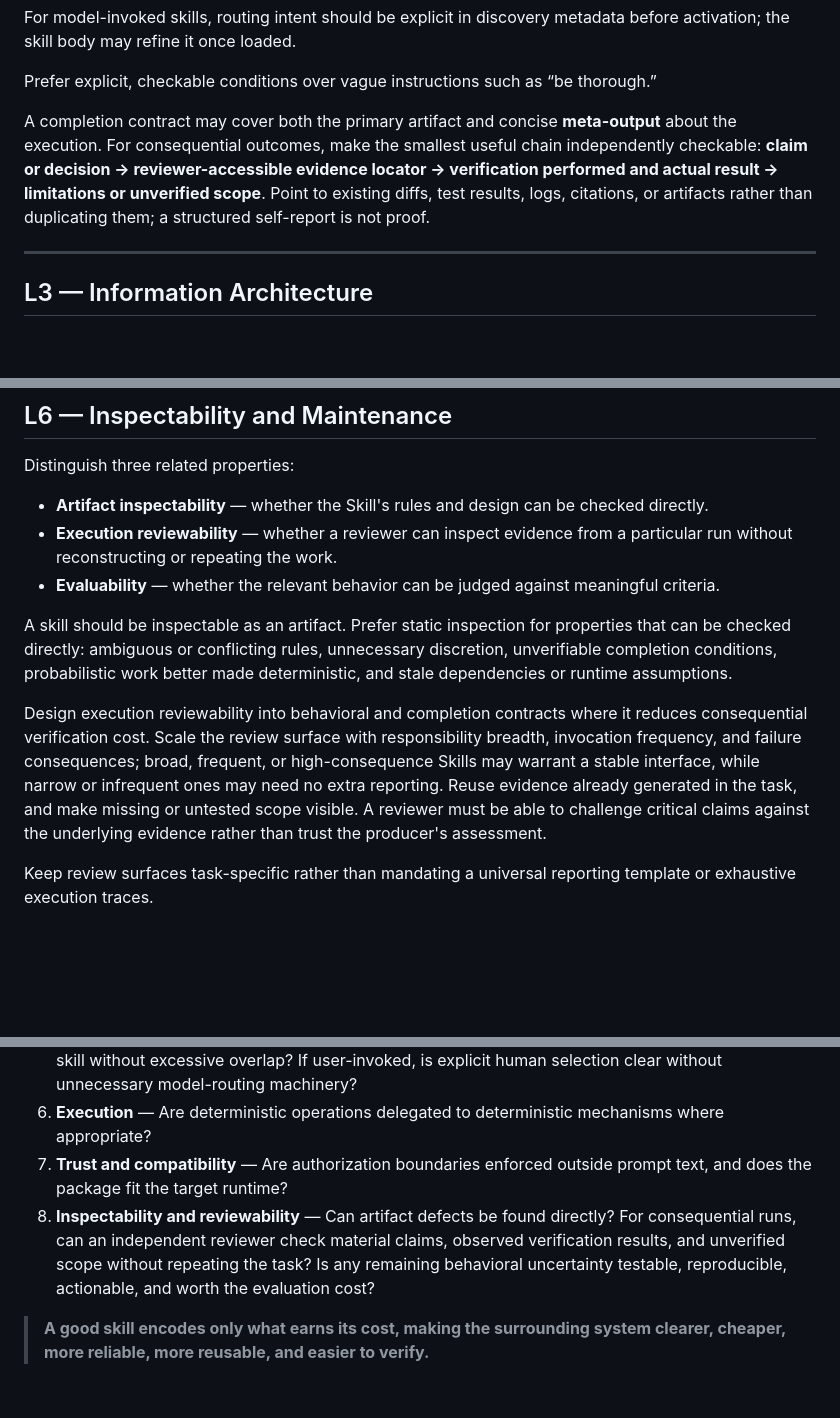
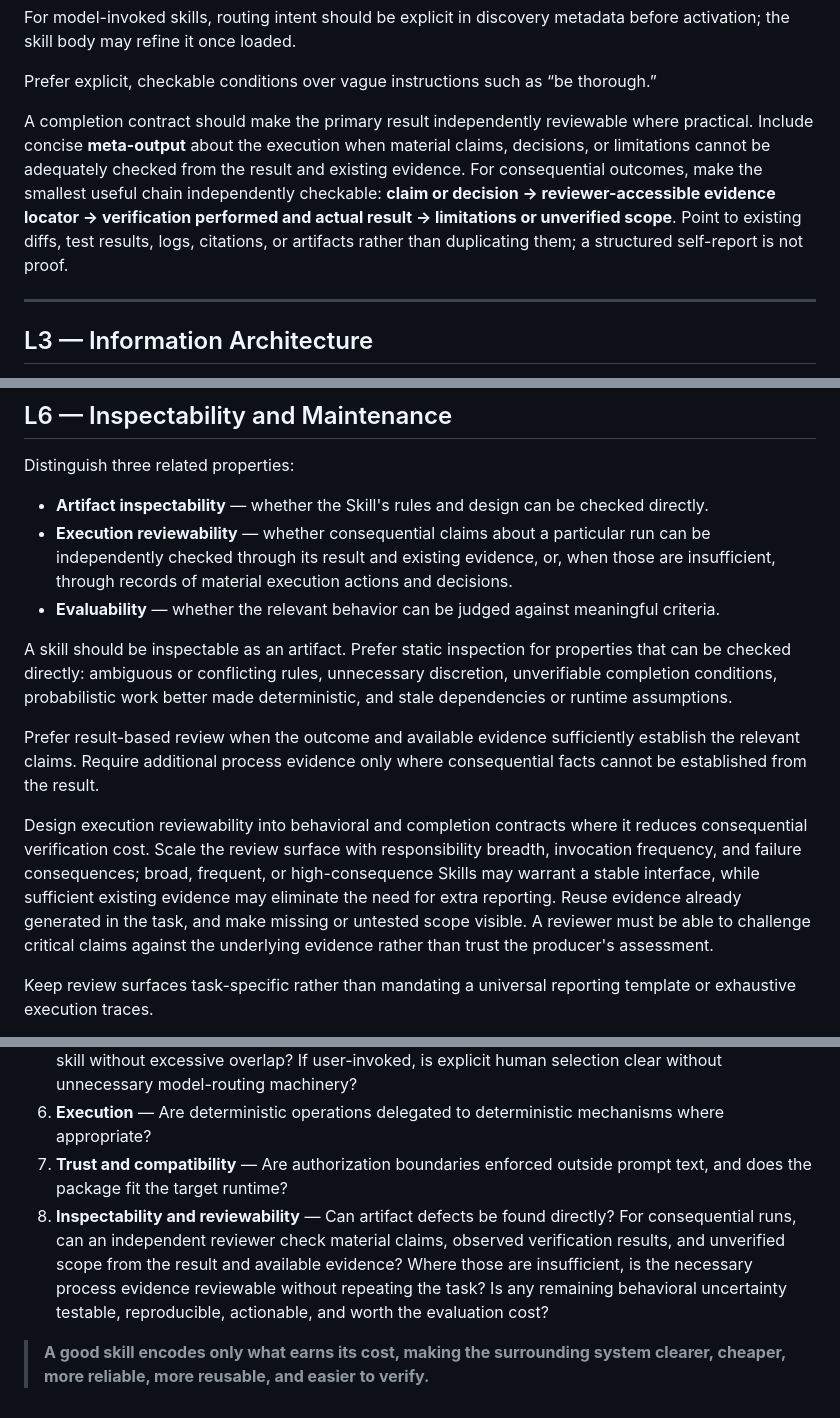
Before and after one commit to NoneMore/skills, a Markdown page: SKILL-DESIGN-PRINCIPLES.md, 3 parts joined by grey strips. Rendered like a GitHub page; blank space fills up the shorter version.

Commit message:
docs: prefer result evidence before requiring execution traces

```diff
--- a/SKILL-DESIGN-PRINCIPLES.md
+++ b/SKILL-DESIGN-PRINCIPLES.md
@@ -74,7 +74,7 @@ For model-invoked skills, routing intent should be explicit in discovery metadat
 
 Prefer explicit, checkable conditions over vague instructions such as “be thorough.”
 
-A completion contract may cover both the primary artifact and concise **meta-output** about the execution. For consequential outcomes, make the smallest useful chain independently checkable: **claim or decision → reviewer-accessible evidence locator → verification performed and actual result → limitations or unverified scope**. Point to existing diffs, test results, logs, citations, or artifacts rather than duplicating them; a structured self-report is not proof.
+A completion contract should make the primary result independently reviewable where practical. Include concise **meta-output** about the execution when material claims, decisions, or limitations cannot be adequately checked from the result and existing evidence. For consequential outcomes, make the smallest useful chain independently checkable: **claim or decision → reviewer-accessible evidence locator → verification performed and actual result → limitations or unverified scope**. Point to existing diffs, test results, logs, citations, or artifacts rather than duplicating them; a structured self-report is not proof.
 
 ---
 
@@ -149,12 +149,14 @@ Format compliance is the floor, not the definition of a good skill.
 Distinguish three related properties:
 
 - **Artifact inspectability** — whether the Skill's rules and design can be checked directly.
-- **Execution reviewability** — whether a reviewer can inspect evidence from a particular run without reconstructing or repeating the work.
+- **Execution reviewability** — whether consequential claims about a particular run can be independently checked through its result and existing evidence, or, when those are insufficient, through records of material execution actions and decisions.
 - **Evaluability** — whether the relevant behavior can be judged against meaningful criteria.
 
 A skill should be inspectable as an artifact. Prefer static inspection for properties that can be checked directly: ambiguous or conflicting rules, unnecessary discretion, unverifiable completion conditions, probabilistic work better made deterministic, and stale dependencies or runtime assumptions.
 
-Design execution reviewability into behavioral and completion contracts where it reduces consequential verification cost. Scale the review surface with responsibility breadth, invocation frequency, and failure consequences; broad, frequent, or high-consequence Skills may warrant a stable interface, while narrow or infrequent ones may need no extra reporting. Reuse evidence already generated in the task, and make missing or untested scope visible. A reviewer must be able to challenge critical claims against the underlying evidence rather than trust the producer's assessment.
+Prefer result-based review when the outcome and available evidence sufficiently establish the relevant claims. Require additional process evidence only where consequential facts cannot be established from the result.
+
+Design execution reviewability into behavioral and completion contracts where it reduces consequential verification cost. Scale the review surface with responsibility breadth, invocation frequency, and failure consequences; broad, frequent, or high-consequence Skills may warrant a stable interface, while sufficient existing evidence may eliminate the need for extra reporting. Reuse evidence already generated in the task, and make missing or untested scope visible. A reviewer must be able to challenge critical claims against the underlying evidence rather than trust the producer's assessment.
 
 Keep review surfaces task-specific rather than mandating a universal reporting template or exhaustive execution traces.
 
@@ -177,6 +179,6 @@ Before adding or changing a skill, ask:
 5. **Invocation and routing** — Who owns invocation? If model-invoked, can the right task discover the skill without excessive overlap? If user-invoked, is explicit human selection clear without unnecessary model-routing machinery?
 6. **Execution** — Are deterministic operations delegated to deterministic mechanisms where appropriate?
 7. **Trust and compatibility** — Are authorization boundaries enforced outside prompt text, and does the package fit the target runtime?
-8. **Inspectability and reviewability** — Can artifact defects be found directly? For consequential runs, can an independent reviewer check material claims, observed verification results, and unverified scope without repeating the task? Is any remaining behavioral uncertainty testable, reproducible, actionable, and worth the evaluation cost?
+8. **Inspectability and reviewability** — Can artifact defects be found directly? For consequential runs, can an independent reviewer check material claims, observed verification results, and unverified scope from the result and available evidence? Where those are insufficient, is the necessary process evidence reviewable without repeating the task? Is any remaining behavioral uncertainty testable, reproducible, actionable, and worth the evaluation cost?
 
 > **A good skill encodes only what earns its cost, making the surrounding system clearer, cheaper, more reliable, more reusable, and easier to verify.**
```
